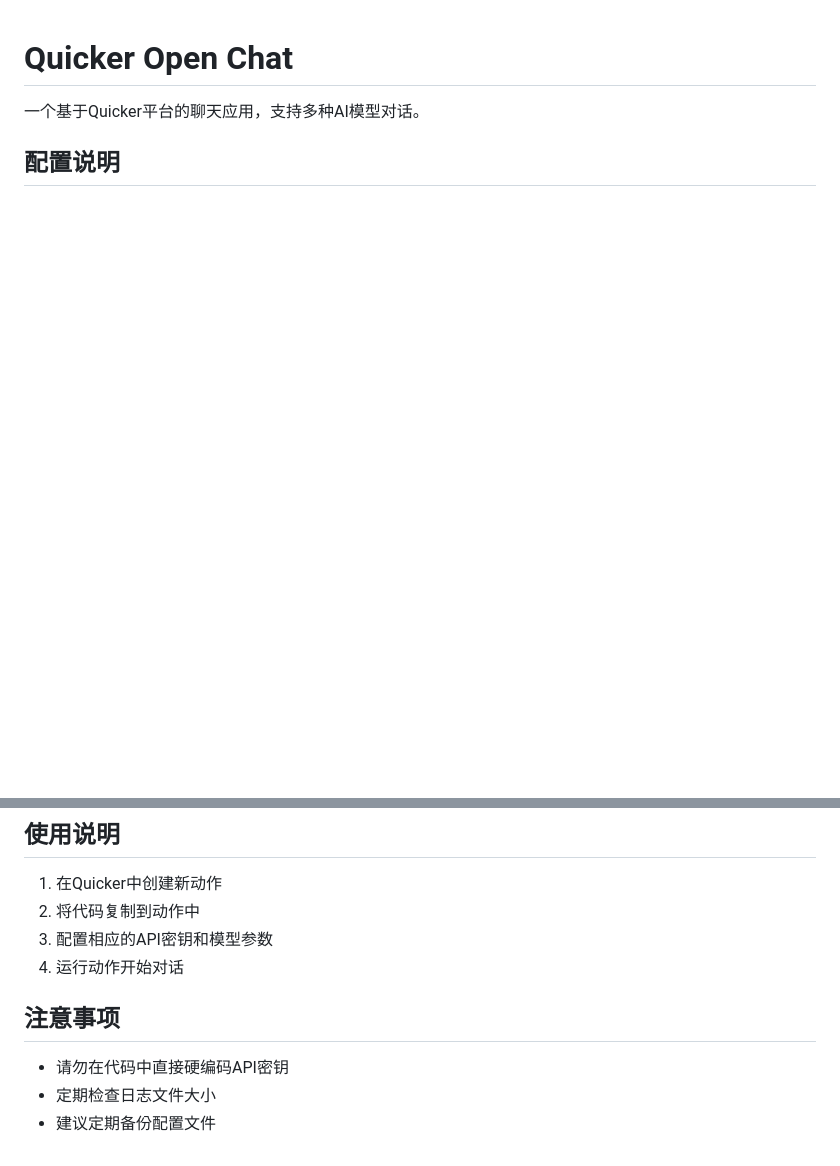
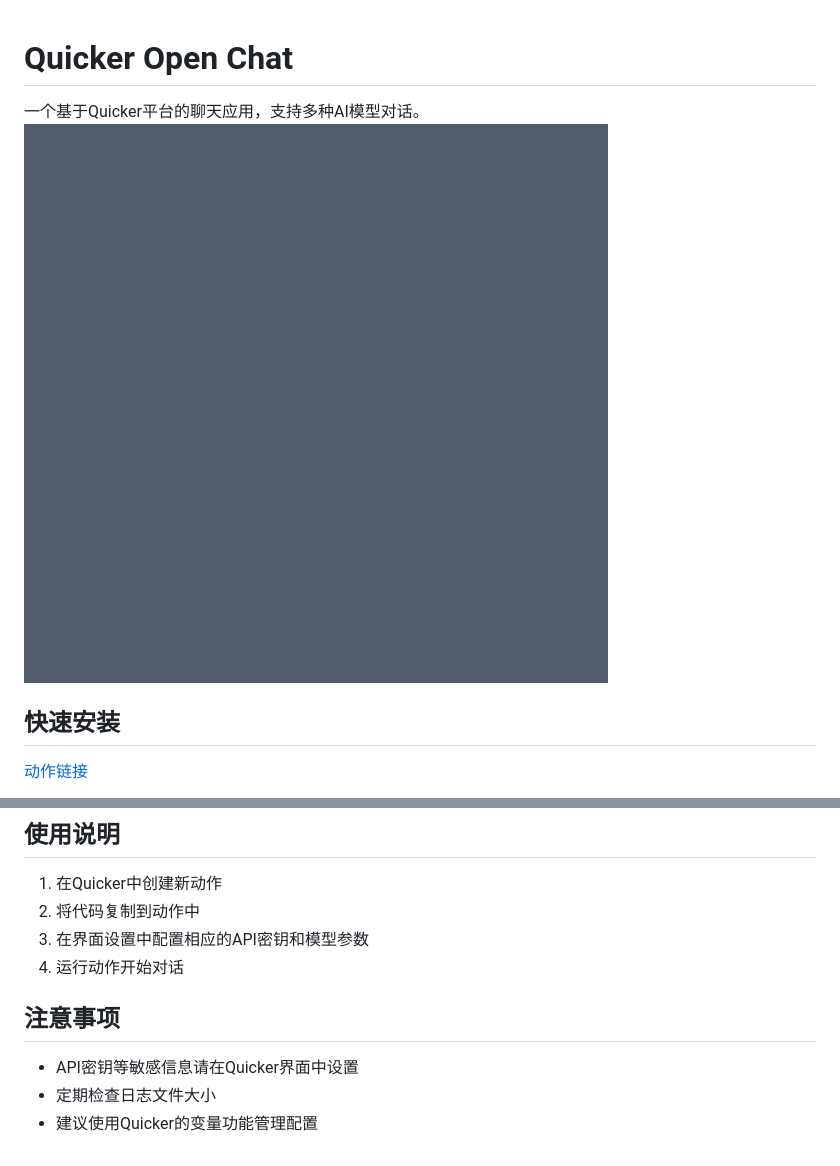
Before and after one commit to luoluoluo22/quicker-agent, a Markdown page: README.md, 2 parts joined by grey strips. GitHub-like rendering; pictures changed too: img/1.gif (added); blank space fills up the shorter version.

```diff
--- a/README.md
+++ b/README.md
@@ -1,6 +1,8 @@
 # Quicker Open Chat
 
 一个基于Quicker平台的聊天应用，支持多种AI模型对话。
+![演示效果](./img/1.gif)
 
-## 配置说明
+## 快速安装
+[动作链接](https://getquicker.net/Sharedaction?code=81a560bf-c9a5-4dab-355b-08dd6a2b7d8c)
 
@@ -20,11 +24,11 @@
 
 1. 在Quicker中创建新动作
 2. 将代码复制到动作中
-3. 配置相应的API密钥和模型参数
+3. 在界面设置中配置相应的API密钥和模型参数
 4. 运行动作开始对话
 
 ## 注意事项
 
-- 请勿在代码中直接硬编码API密钥
+- API密钥等敏感信息请在Quicker界面中设置
 - 定期检查日志文件大小
-- 建议定期备份配置文件
+- 建议使用Quicker的变量功能管理配置
```
Also changed, not shown: other parts of README.md (+5 -3 lines), img/2.gif (added), img/3.png (added), img/4.png (renamed from image.png), 3 other files.
